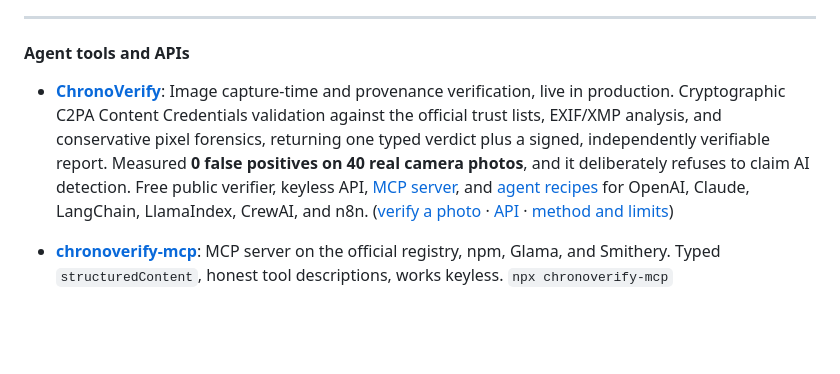
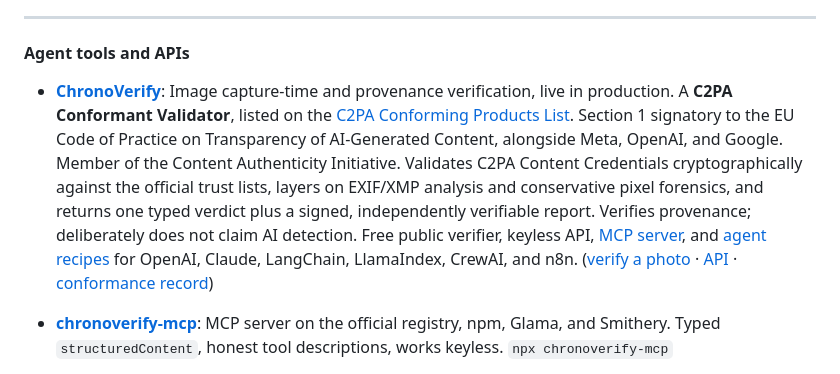
Before and after one commit to beeswaxpat/beeswaxpat, a Markdown page: README.md, the part around the change. Rendered like a GitHub page; blank space fills up the shorter version.

Commit message:
Lead ChronoVerify with the credentials: CPL listing, EU CoP signatory, CAI membership
Co-Authored-By: Claude Fable 5 <noreply@anthropic.com>

```diff
--- a/README.md
+++ b/README.md
@@ -12,7 +12,7 @@ Before this, many years of defense contracting. US Army veteran.
 
 #### Agent tools and APIs
 
-- **[ChronoVerify](https://chronoverify.com/)**: Image capture-time and provenance verification, live in production. Cryptographic C2PA Content Credentials validation against the official trust lists, EXIF/XMP analysis, and conservative pixel forensics, returning one typed verdict plus a signed, independently verifiable report. Measured **0 false positives on 40 real camera photos**, and it deliberately refuses to claim AI detection. Free public verifier, keyless API, [MCP server](https://github.com/beeswaxpat/chronoverify-mcp), and [agent recipes](https://github.com/beeswaxpat/chronoverify-agent-recipes) for OpenAI, Claude, LangChain, LlamaIndex, CrewAI, and n8n. ([verify a photo](https://chronoverify.com/) · [API](https://chronoverify.com/method#api) · [method and limits](https://chronoverify.com/method))
+- **[ChronoVerify](https://chronoverify.com/)**: Image capture-time and provenance verification, live in production. A **C2PA Conformant Validator**, listed on the [C2PA Conforming Products List](https://chronoverify.com/c2pa-conformance). Section 1 signatory to the EU Code of Practice on Transparency of AI-Generated Content, alongside Meta, OpenAI, and Google. Member of the Content Authenticity Initiative. Validates C2PA Content Credentials cryptographically against the official trust lists, layers on EXIF/XMP analysis and conservative pixel forensics, and returns one typed verdict plus a signed, independently verifiable report. Verifies provenance; deliberately does not claim AI detection. Free public verifier, keyless API, [MCP server](https://github.com/beeswaxpat/chronoverify-mcp), and [agent recipes](https://github.com/beeswaxpat/chronoverify-agent-recipes) for OpenAI, Claude, LangChain, LlamaIndex, CrewAI, and n8n. ([verify a photo](https://chronoverify.com/) · [API](https://chronoverify.com/method#api) · [conformance record](https://chronoverify.com/c2pa-conformance))
 
 - **[chronoverify-mcp](https://github.com/beeswaxpat/chronoverify-mcp)**: MCP server on the official registry, npm, Glama, and Smithery. Typed `structuredContent`, honest tool descriptions, works keyless. `npx chronoverify-mcp`
 
```
